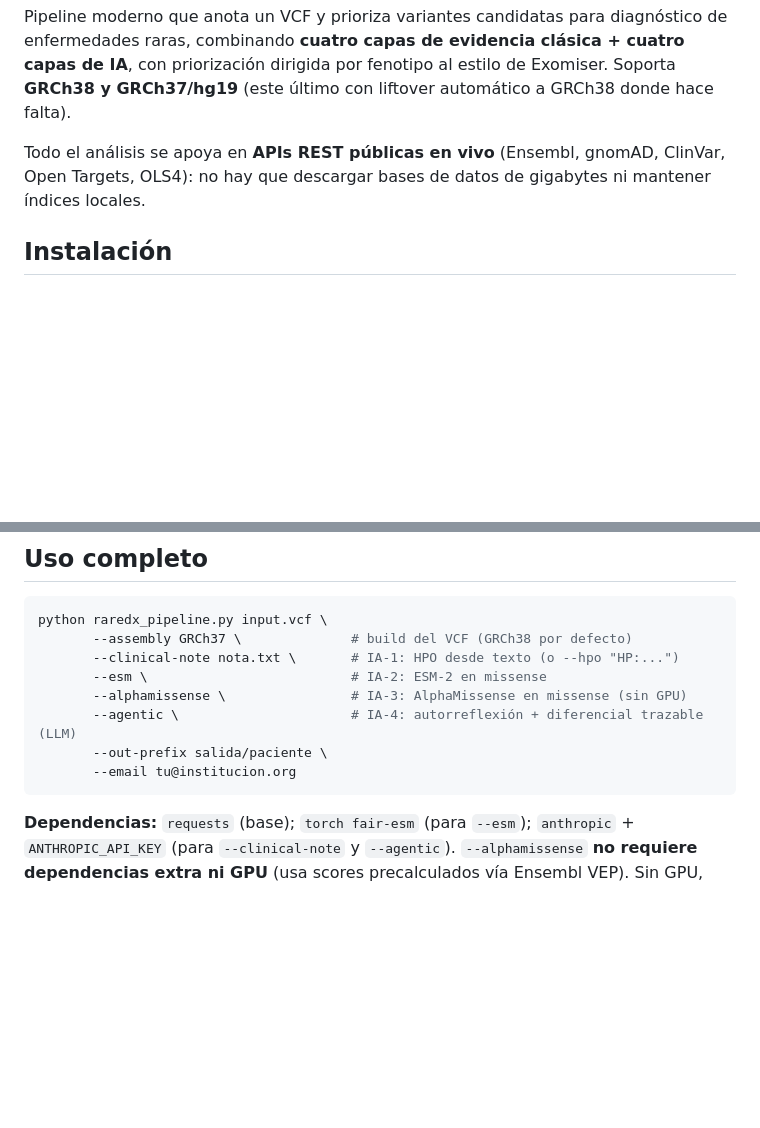
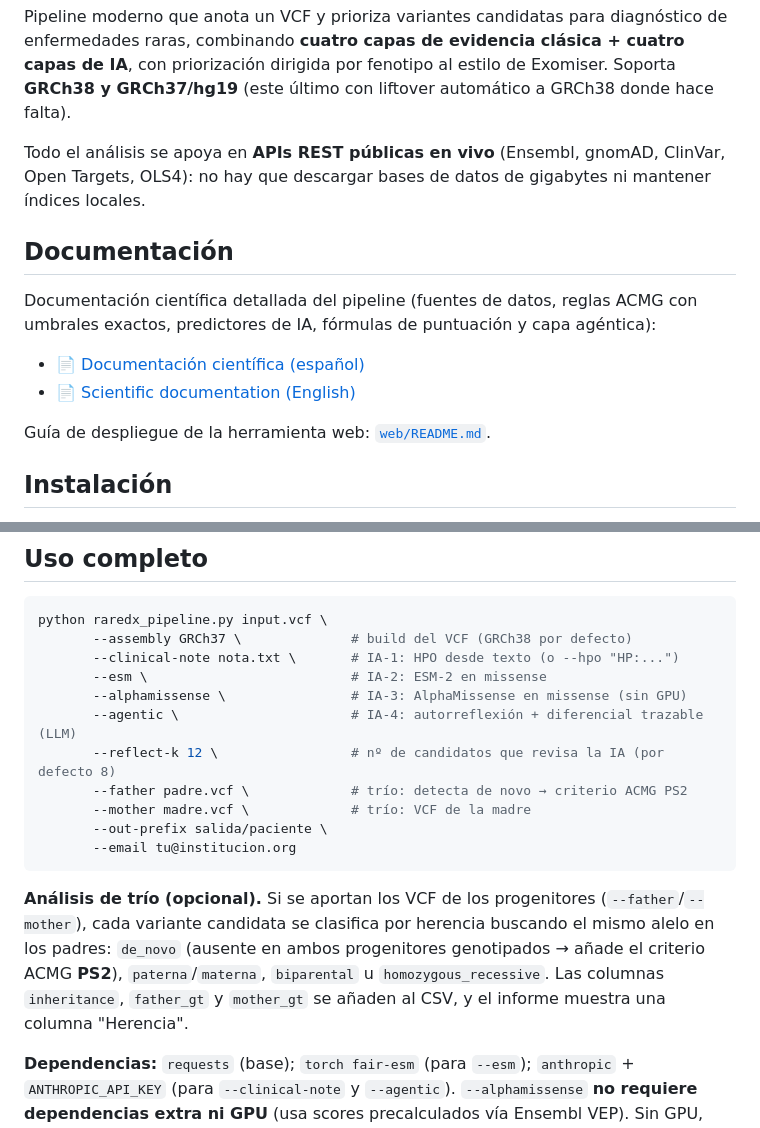
Before and after one commit to julianig72/raredx, a Markdown page: README.md, 2 parts joined by grey strips. Drawn GitHub-style; blank space fills up the shorter version.

Commit message:
Add configurable --reflect-k, trio de-novo analysis (PS2), and cross-linked ES/EN docs

````diff
--- a/README.md
+++ b/README.md
@@ -7,6 +7,16 @@ priorización dirigida por fenotipo al estilo de Exomiser. Soporta **GRCh38 y GR
 
 Todo el análisis se apoya en **APIs REST públicas en vivo** (Ensembl, gnomAD, ClinVar, Open
 Targets, OLS4): no hay que descargar bases de datos de gigabytes ni mantener índices locales.
+
+## Documentación
+
+Documentación científica detallada del pipeline (fuentes de datos, reglas ACMG con umbrales
+exactos, predictores de IA, fórmulas de puntuación y capa agéntica):
+
+- 📄 [Documentación científica (español)](docs/raredx_documentacion.html)
+- 📄 [Scientific documentation (English)](docs/documentation_en.html)
+
+Guía de despliegue de la herramienta web: [`web/README.md`](web/README.md).
 
 ## Instalación
 
@@ -184,9 +194,18 @@ python raredx_pipeline.py input.vcf \
        --esm \                          # IA-2: ESM-2 en missense
        --alphamissense \                # IA-3: AlphaMissense en missense (sin GPU)
        --agentic \                      # IA-4: autorreflexión + diferencial trazable (LLM)
+       --reflect-k 12 \                 # nº de candidatos que revisa la IA (por defecto 8)
+       --father padre.vcf \             # trío: detecta de novo → criterio ACMG PS2
+       --mother madre.vcf \             # trío: VCF de la madre
        --out-prefix salida/paciente \
        --email tu@institucion.org
 ```
+
+**Análisis de trío (opcional).** Si se aportan los VCF de los progenitores (`--father`/`--mother`),
+cada variante candidata se clasifica por herencia buscando el mismo alelo en los padres:
+`de_novo` (ausente en ambos progenitores genotipados → añade el criterio ACMG **PS2**),
+`paterna`/`materna`, `biparental` u `homozygous_recessive`. Las columnas `inheritance`,
+`father_gt` y `mother_gt` se añaden al CSV, y el informe muestra una columna "Herencia".
 
 **Dependencias:** `requests` (base); `torch fair-esm` (para `--esm`); `anthropic` +
 `ANTHROPIC_API_KEY` (para `--clinical-note` y `--agentic`). `--alphamissense` **no requiere
````
